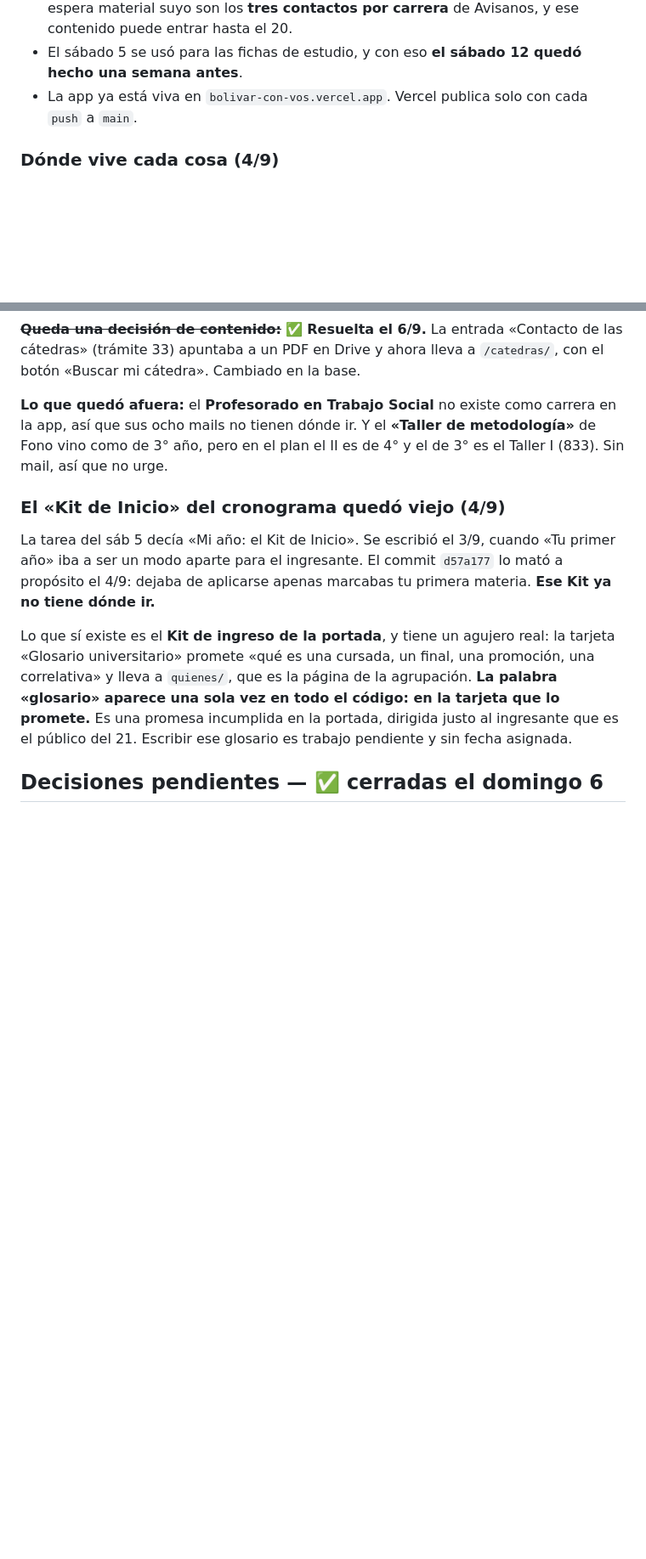
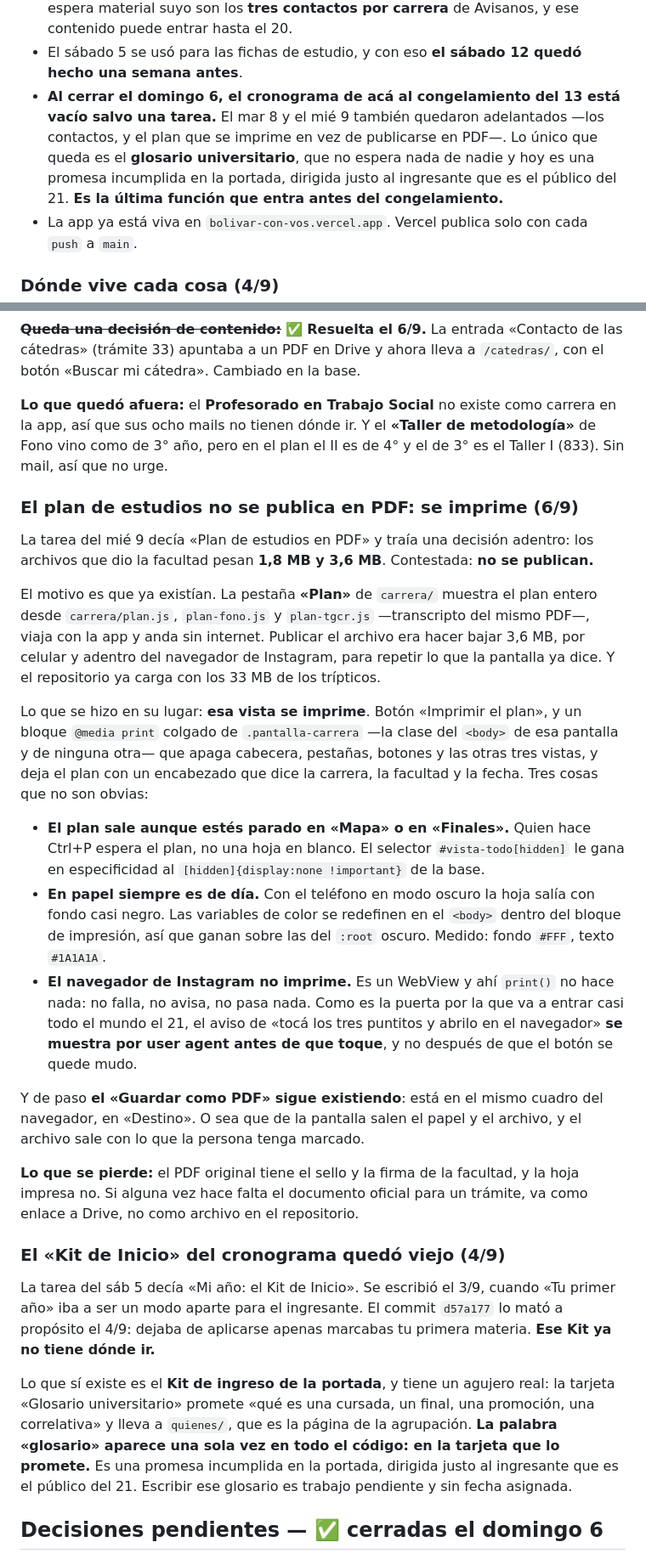
Before and after one commit to mmaximo571-cmd/bolivar-con-vos, a Markdown page: BITACORA.md, 2 parts joined by grey strips. Shown at 85% size. GitHub-like rendering; blank space fills up the shorter version.

Commit message:
La bitacora anota lo del plan impreso y deja el cronograma al dia
El mar 8 y el mie 9 quedaron adelantados: los contactos ya estaban
cargados y el plan se imprime en vez de publicarse en PDF. De aca al
congelamiento del 13 queda una sola funcion, el glosario.

Co-Authored-By: Claude Opus 5 <noreply@anthropic.com>

```diff
--- a/BITACORA.md
+++ b/BITACORA.md
@@ -23,6 +23,12 @@ Si algo de acá quedó viejo, se corrige acá mismo al cerrar la sesión.
   Avisanos, y ese contenido puede entrar hasta el 20.
 - El sábado 5 se usó para las fichas de estudio, y con eso **el sábado 12
   quedó hecho una semana antes**.
+- **Al cerrar el domingo 6, el cronograma de acá al congelamiento del 13 está
+  vacío salvo una tarea.** El mar 8 y el mié 9 también quedaron adelantados —los
+  contactos, y el plan que se imprime en vez de publicarse en PDF—. Lo único que
+  queda es el **glosario universitario**, que no espera nada de nadie y hoy es
+  una promesa incumplida en la portada, dirigida justo al ingresante que es el
+  público del 21. **Es la última función que entra antes del congelamiento.**
 - La app ya está viva en `bolivar-con-vos.vercel.app`. Vercel publica solo con
   cada `push` a `main`.
 
@@ -305,6 +312,46 @@ carrera en la app, así que sus ocho mails no tienen dónde ir. Y el
 **«Taller de metodología»** de Fono vino como de 3° año, pero en el plan el II
 es de 4° y el de 3° es el Taller I (833). Sin mail, así que no urge.
 
+### El plan de estudios no se publica en PDF: se imprime (6/9)
+
+La tarea del mié 9 decía «Plan de estudios en PDF» y traía una decisión adentro:
+los archivos que dio la facultad pesan **1,8 MB y 3,6 MB**. Contestada: **no se
+publican.**
+
+El motivo es que ya existían. La pestaña **«Plan»** de `carrera/` muestra el
+plan entero desde `carrera/plan.js`, `plan-fono.js` y `plan-tgcr.js` —transcripto
+del mismo PDF—, viaja con la app y anda sin internet. Publicar el archivo era
+hacer bajar 3,6 MB, por celular y adentro del navegador de Instagram, para
+repetir lo que la pantalla ya dice. Y el repositorio ya carga con los 33 MB de
+los trípticos.
+
+Lo que se hizo en su lugar: **esa vista se imprime**. Botón «Imprimir el plan»,
+y un bloque `@media print` colgado de `.pantalla-carrera` —la clase del `<body>`
+de esa pantalla y de ninguna otra— que apaga cabecera, pestañas, botones y las
+otras tres vistas, y deja el plan con un encabezado que dice la carrera, la
+facultad y la fecha. Tres cosas que no son obvias:
+
+- **El plan sale aunque estés parado en «Mapa» o en «Finales».** Quien hace
+  Ctrl+P espera el plan, no una hoja en blanco. El selector `#vista-todo[hidden]`
+  le gana en especificidad al `[hidden]{display:none !important}` de la base.
+- **En papel siempre es de día.** Con el teléfono en modo oscuro la hoja salía
+  con fondo casi negro. Las variables de color se redefinen en el `<body>` dentro
+  del bloque de impresión, así que ganan sobre las del `:root` oscuro. Medido:
+  fondo `#FFF`, texto `#1A1A1A`.
+- **El navegador de Instagram no imprime.** Es un WebView y ahí `print()` no
+  hace nada: no falla, no avisa, no pasa nada. Como es la puerta por la que va a
+  entrar casi todo el mundo el 21, el aviso de «tocá los tres puntitos y abrilo
+  en el navegador» **se muestra por user agent antes de que toque**, y no después
+  de que el botón se quede mudo.
+
+Y de paso **el «Guardar como PDF» sigue existiendo**: está en el mismo cuadro
+del navegador, en «Destino». O sea que de la pantalla salen el papel y el
+archivo, y el archivo sale con lo que la persona tenga marcado.
+
+**Lo que se pierde:** el PDF original tiene el sello y la firma de la facultad,
+y la hoja impresa no. Si alguna vez hace falta el documento oficial para un
+trámite, va como enlace a Drive, no como archivo en el repositorio.
+
 ### El «Kit de Inicio» del cronograma quedó viejo (4/9)
 
 La tarea del sáb 5 decía «Mi año: el Kit de Inicio». Se escribió el 3/9, cuando
```
Also changed, not shown: other parts of BITACORA.md (+4 -3 lines).
